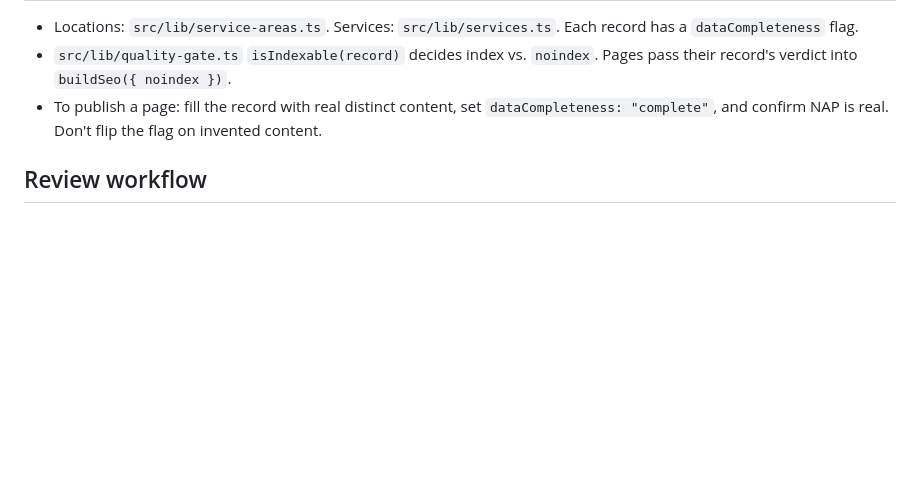
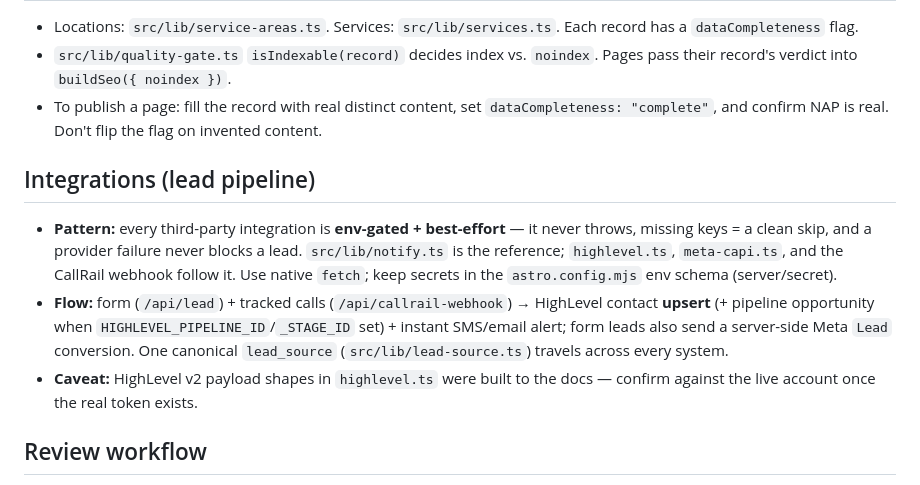
Before and after one commit to ericnorthvale/roofing-leadgen-repo-, a Markdown page: CLAUDE.md, the part around the change. GitHub-like rendering; blank space fills up the shorter version.

```diff
--- a/CLAUDE.md
+++ b/CLAUDE.md
@@ -81,6 +81,21 @@ certs, fake address/GBP. When in doubt, flag it for the owner — don't invent.
   `dataCompleteness: "complete"`, and confirm NAP is real. Don't flip the flag
   on invented content.
 
+## Integrations (lead pipeline)
+
+- **Pattern:** every third-party integration is **env-gated + best-effort** —
+  it never throws, missing keys = a clean skip, and a provider failure never
+  blocks a lead. `src/lib/notify.ts` is the reference; `highlevel.ts`,
+  `meta-capi.ts`, and the CallRail webhook follow it. Use native `fetch`; keep
+  secrets in the `astro.config.mjs` env schema (server/secret).
+- **Flow:** form (`/api/lead`) + tracked calls (`/api/callrail-webhook`) →
+  HighLevel contact **upsert** (+ pipeline opportunity when
+  `HIGHLEVEL_PIPELINE_ID`/`_STAGE_ID` set) + instant SMS/email alert; form leads
+  also send a server-side Meta `Lead` conversion. One canonical `lead_source`
+  (`src/lib/lead-source.ts`) travels across every system.
+- **Caveat:** HighLevel v2 payload shapes in `highlevel.ts` were built to the
+  docs — confirm against the live account once the real token exists.
+
 ## Review workflow
 
 1. Branch (never `main`) → small, self-contained commits.
```
Also changed, not shown: TASKS.md (+27 -0 lines), TASKS_FOR_ERIC.md (+5 -0 lines).
